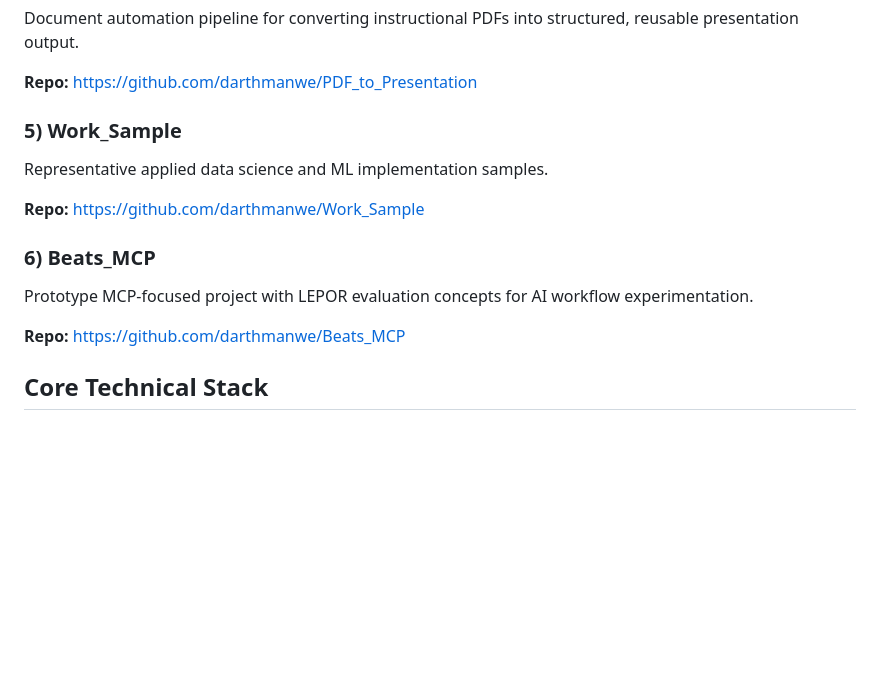
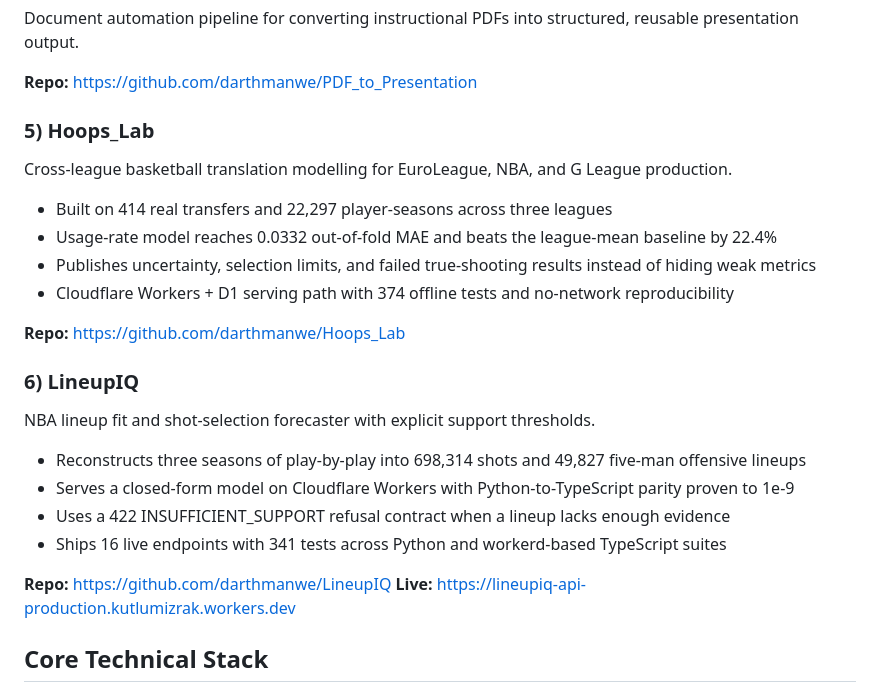
Before and after one commit to darthmanwe/darthmanwe, a Markdown page: README.md, the part around the change. GitHub-like rendering; blank space fills up the shorter version.

Commit message:
Feature HoopsLab and LineupIQ on profile

```diff
--- a/README.md
+++ b/README.md
@@ -58,15 +58,26 @@ Document automation pipeline for converting instructional PDFs into structured,
 
 **Repo:** <https://github.com/darthmanwe/PDF_to_Presentation>
 
-### 5) Work_Sample
-Representative applied data science and ML implementation samples.
+### 5) Hoops_Lab
+Cross-league basketball translation modelling for EuroLeague, NBA, and G League production.
 
-**Repo:** <https://github.com/darthmanwe/Work_Sample>
+- Built on 414 real transfers and 22,297 player-seasons across three leagues
+- Usage-rate model reaches 0.0332 out-of-fold MAE and beats the league-mean baseline by 22.4%
+- Publishes uncertainty, selection limits, and failed true-shooting results instead of hiding weak metrics
+- Cloudflare Workers + D1 serving path with 374 offline tests and no-network reproducibility
 
-### 6) Beats_MCP
-Prototype MCP-focused project with LEPOR evaluation concepts for AI workflow experimentation.
+**Repo:** <https://github.com/darthmanwe/Hoops_Lab>
 
-**Repo:** <https://github.com/darthmanwe/Beats_MCP>
+### 6) LineupIQ
+NBA lineup fit and shot-selection forecaster with explicit support thresholds.
+
+- Reconstructs three seasons of play-by-play into 698,314 shots and 49,827 five-man offensive lineups
+- Serves a closed-form model on Cloudflare Workers with Python-to-TypeScript parity proven to 1e-9
+- Uses a 422 INSUFFICIENT_SUPPORT refusal contract when a lineup lacks enough evidence
+- Ships 16 live endpoints with 341 tests across Python and workerd-based TypeScript suites
+
+**Repo:** <https://github.com/darthmanwe/LineupIQ>
+**Live:** <https://lineupiq-api-production.kutlumizrak.workers.dev>
 
 ## Core Technical Stack
 
```
